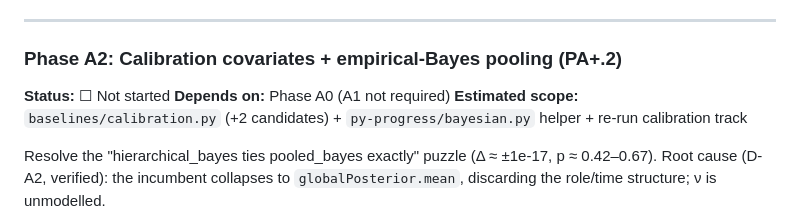
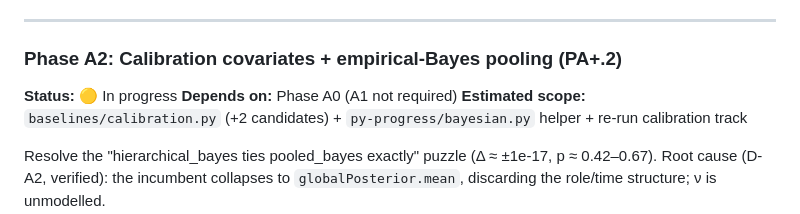
Before and after one commit to NotTheRealRohit/study-planner-web, a Markdown page: plans/2026-06-14-pillar-a-rigour.md, the part around the change. GitHub-like rendering.

Commit message:
Phase A2: starting (status: in progress)

```diff
--- a/plans/2026-06-14-pillar-a-rigour.md
+++ b/plans/2026-06-14-pillar-a-rigour.md
@@ -333,7 +333,7 @@ Added `conformal` and `gp_hetero_t` projection candidates while retaining `gp_ar
 
 ### Phase A2: Calibration covariates + empirical-Bayes pooling (PA+.2)
 
-**Status:** ☐ Not started
+**Status:** 🟡 In progress
 **Depends on:** Phase A0 (A1 not required)
 **Estimated scope:** `baselines/calibration.py` (+2 candidates) + `py-progress/bayesian.py` helper + re-run calibration track
 
```
